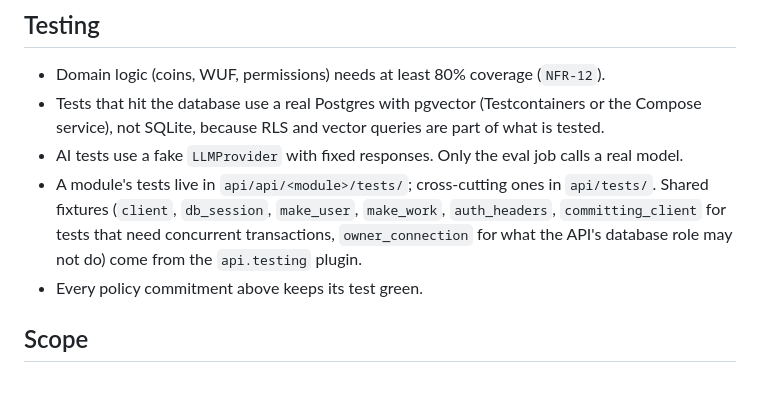
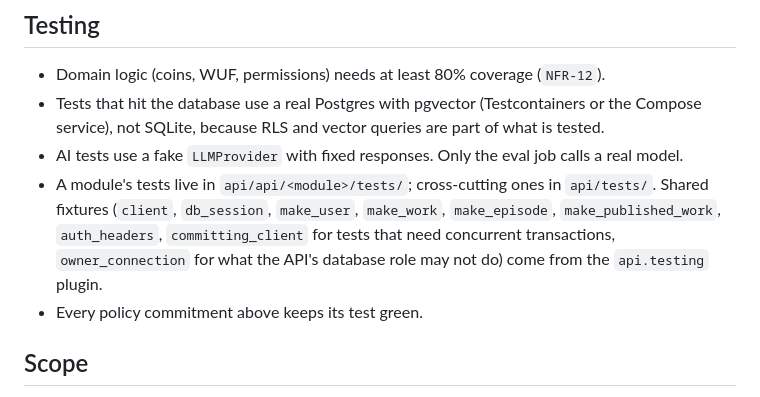
Before and after one commit to TQanh23/manga_novel_app, a Markdown page: CLAUDE.md, the part around the change. Drawn GitHub-style.

Commit message:
List the newer shared test fixtures in CLAUDE.md (Phase 1: 1.5)
Co-Authored-By: Claude Opus 5.5 <noreply@anthropic.com>

```diff
--- a/CLAUDE.md
+++ b/CLAUDE.md
@@ -107,7 +107,7 @@ Each commitment below has a mechanism and a test. Do not weaken the mechanism, a
 - Domain logic (coins, WUF, permissions) needs at least 80% coverage (`NFR-12`).
 - Tests that hit the database use a real Postgres with pgvector (Testcontainers or the Compose service), not SQLite, because RLS and vector queries are part of what is tested.
 - AI tests use a fake `LLMProvider` with fixed responses. Only the eval job calls a real model.
-- A module's tests live in `api/api/<module>/tests/`; cross-cutting ones in `api/tests/`. Shared fixtures (`client`, `db_session`, `make_user`, `make_work`, `auth_headers`, `committing_client` for tests that need concurrent transactions, `owner_connection` for what the API's database role may not do) come from the `api.testing` plugin.
+- A module's tests live in `api/api/<module>/tests/`; cross-cutting ones in `api/tests/`. Shared fixtures (`client`, `db_session`, `make_user`, `make_work`, `make_episode`, `make_published_work`, `auth_headers`, `committing_client` for tests that need concurrent transactions, `owner_connection` for what the API's database role may not do) come from the `api.testing` plugin.
 - Every policy commitment above keeps its test green.
 
 ## Scope
```
